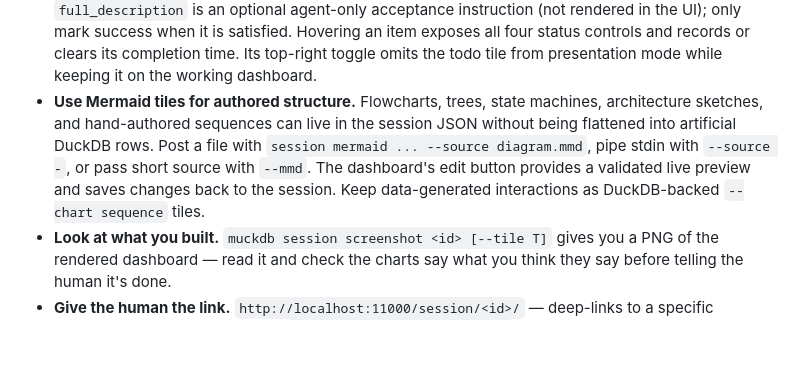
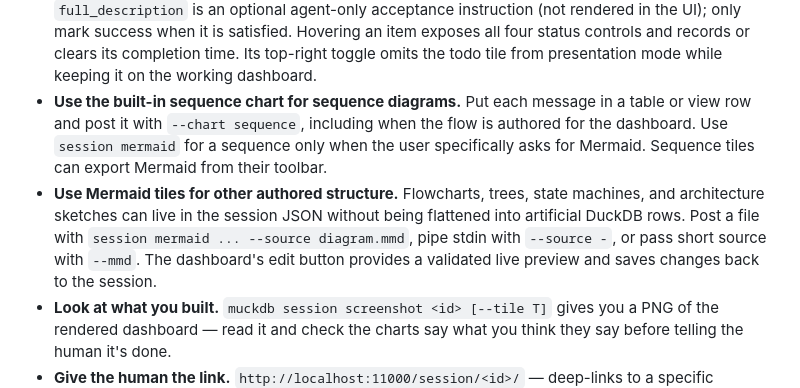
Before and after one commit to nickkaltner/muckdb, a Markdown page: AGENTS.md, the part around the change. Rendered like a GitHub page; blank space fills up the shorter version.

Commit message:
docs: prefer built-in sequence charts

```diff
--- a/AGENTS.md
+++ b/AGENTS.md
@@ -406,13 +406,17 @@ breaks the tile out of the centred column so every column is visible.
   satisfied. Hovering an item exposes all four status controls and records or
   clears its completion time. Its top-right toggle omits the todo tile from
   presentation mode while keeping it on the working dashboard.
-- **Use Mermaid tiles for authored structure.** Flowcharts, trees, state
-  machines, architecture sketches, and hand-authored sequences can live in the
-  session JSON without being flattened into artificial DuckDB rows. Post a file
-  with `session mermaid ... --source diagram.mmd`, pipe stdin with `--source -`,
-  or pass short source with `--mmd`. The dashboard's edit button provides a
-  validated live preview and saves changes back to the session. Keep
-  data-generated interactions as DuckDB-backed `--chart sequence` tiles.
+- **Use the built-in sequence chart for sequence diagrams.** Put each message
+  in a table or view row and post it with `--chart sequence`, including when
+  the flow is authored for the dashboard. Use `session mermaid` for a sequence
+  only when the user specifically asks for Mermaid. Sequence tiles can export
+  Mermaid from their toolbar.
+- **Use Mermaid tiles for other authored structure.** Flowcharts, trees, state
+  machines, and architecture sketches can live in the session JSON without
+  being flattened into artificial DuckDB rows. Post a file with `session
+  mermaid ... --source diagram.mmd`, pipe stdin with `--source -`, or pass short
+  source with `--mmd`. The dashboard's edit button provides a validated live
+  preview and saves changes back to the session.
 - **Look at what you built.** `muckdb session screenshot <id> [--tile T]` gives
   you a PNG of the rendered dashboard — read it and check the charts say what
   you think they say before telling the human it's done.
```
Also changed, not shown: 1 other file.
